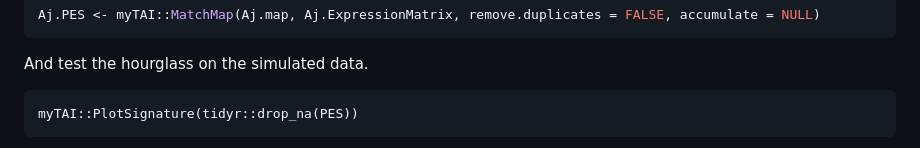
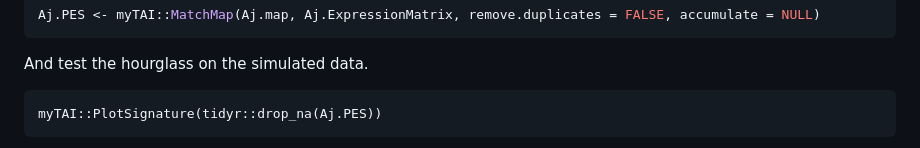
Before and after one commit to LotharukpongJS/phylomapr, a Markdown page: README.md, the part around the change printed below. GitHub-like rendering.

````diff
--- a/README.md
+++ b/README.md
@@ -86,5 +86,5 @@ Aj.PES <- myTAI::MatchMap(Aj.map, Aj.ExpressionMatrix, remove.duplicates = FALSE
 ```
 And test the hourglass on the simulated data.
 ```
-myTAI::PlotSignature(tidyr::drop_na(PES))
+myTAI::PlotSignature(tidyr::drop_na(Aj.PES))
 ```
````
Also changed, not shown: other parts of README.md (+2 -0 lines).
